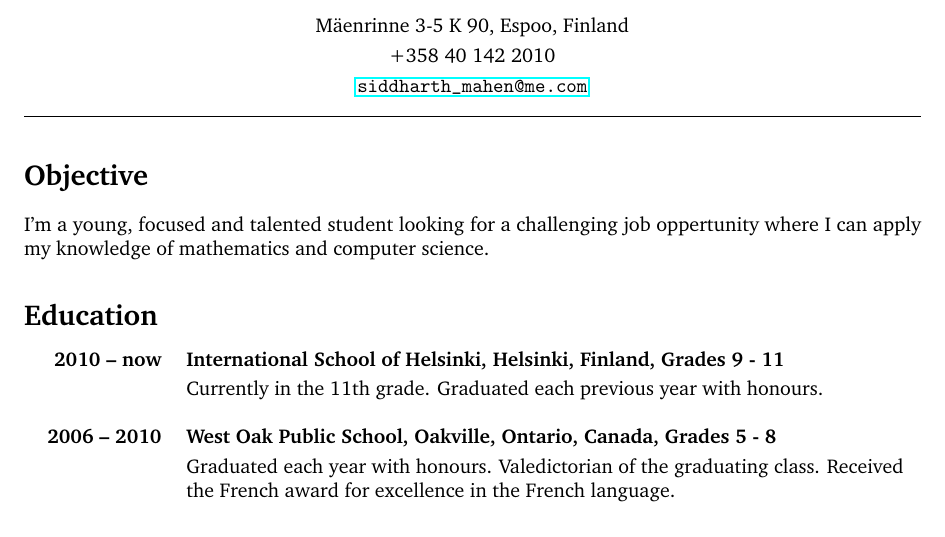
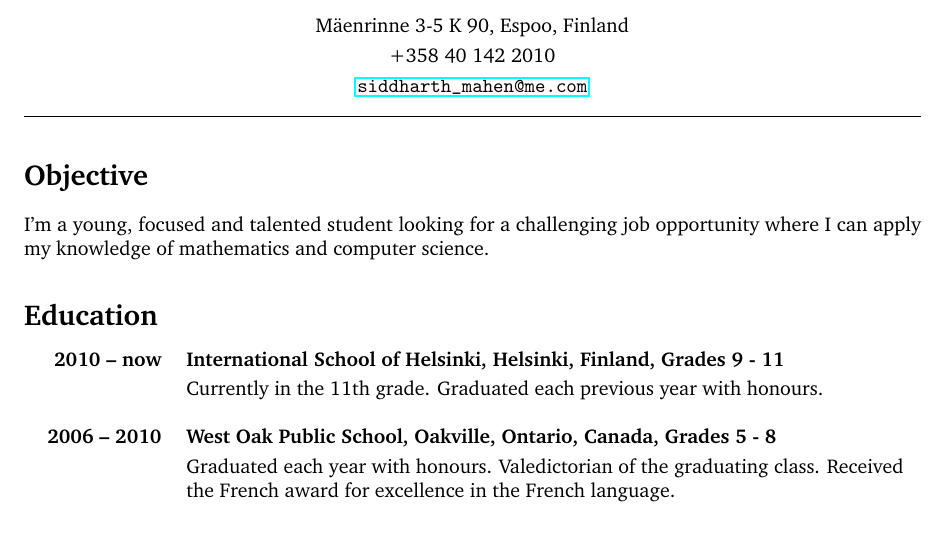
Before and after one commit to siddMahen/resume, a LaTeX CV (LaTeX/resume.tex): part of page 1 of 2, cut so that both start at the same text. Compiled offline with pdfLaTeX.

Commit message:
Fixed typo, added new make build
* Quickly share with emial

```diff
--- a/LaTeX/resume.tex
+++ b/LaTeX/resume.tex
@@ -57,7 +57,7 @@
 
 \section*{Objective}
 I'm a young, focused and talented student looking for a challenging job
-oppertunity where I can apply my knowledge of mathematics and computer
+opportunity where I can apply my knowledge of mathematics and computer
 science.
 
 \section*{Education}
```
Also changed, not shown: LaTeX/resume.pdf, makefile, 2 other files.
